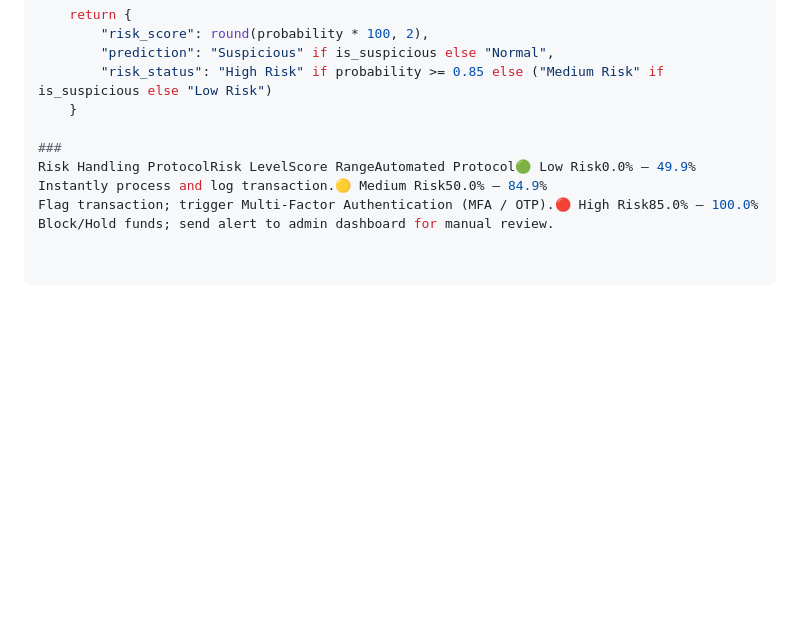
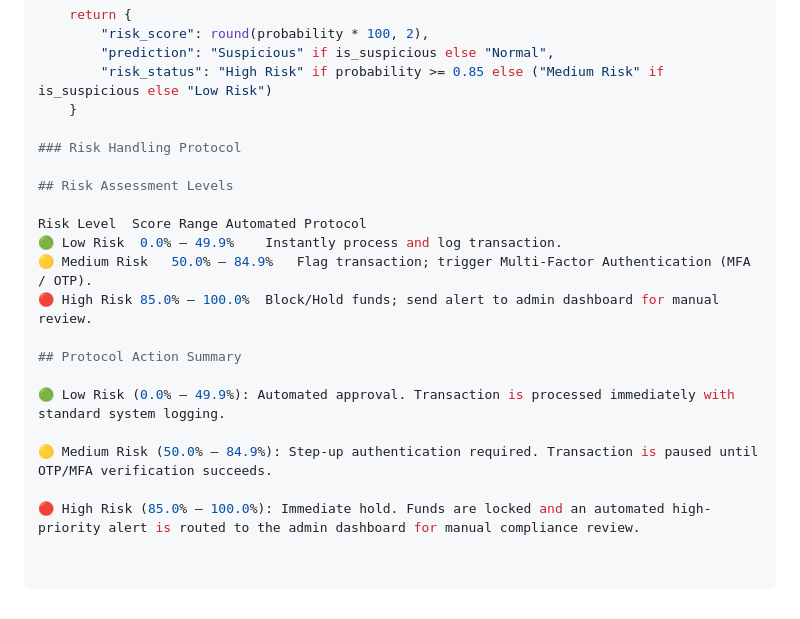
Before and after one commit to Hathi-ram/Banking-Management-System-ML-Fraud-Detection, a Markdown page: Machine Learning/README.md, the part around one of its changes. GitHub-like rendering; blank space fills up the shorter version.

```diff
--- a/Machine Learning/README.md
+++ b/Machine Learning/README.md
@@ -96,8 +106,19 @@ def predict_fraud(transaction_data):
         "risk_status": "High Risk" if probability >= 0.85 else ("Medium Risk" if is_suspicious else "Low Risk")
     }
 
-###
-Risk Handling ProtocolRisk LevelScore RangeAutomated Protocol🟢 Low Risk0.0% – 49.9%
-Instantly process and log transaction.🟡 Medium Risk50.0% – 84.9%
-Flag transaction; trigger Multi-Factor Authentication (MFA / OTP).🔴 High Risk85.0% – 100.0%
-Block/Hold funds; send alert to admin dashboard for manual review.
+### Risk Handling Protocol
+
+## Risk Assessment Levels
+
+Risk Level	Score Range	Automated Protocol
+🟢 Low Risk	0.0% – 49.9%	Instantly process and log transaction.
+🟡 Medium Risk	50.0% – 84.9%	Flag transaction; trigger Multi-Factor Authentication (MFA / OTP).
+🔴 High Risk	85.0% – 100.0%	Block/Hold funds; send alert to admin dashboard for manual review.
+
+## Protocol Action Summary
+
+🟢 Low Risk (0.0% – 49.9%): Automated approval. Transaction is processed immediately with standard system logging.
+
+🟡 Medium Risk (50.0% – 84.9%): Step-up authentication required. Transaction is paused until OTP/MFA verification succeeds.
+
+🔴 High Risk (85.0% – 100.0%): Immediate hold. Funds are locked and an automated high-priority alert is routed to the admin dashboard for manual compliance review.
```
Also changed, not shown: other parts of Machine Learning/README.md (+15 -5 lines).
